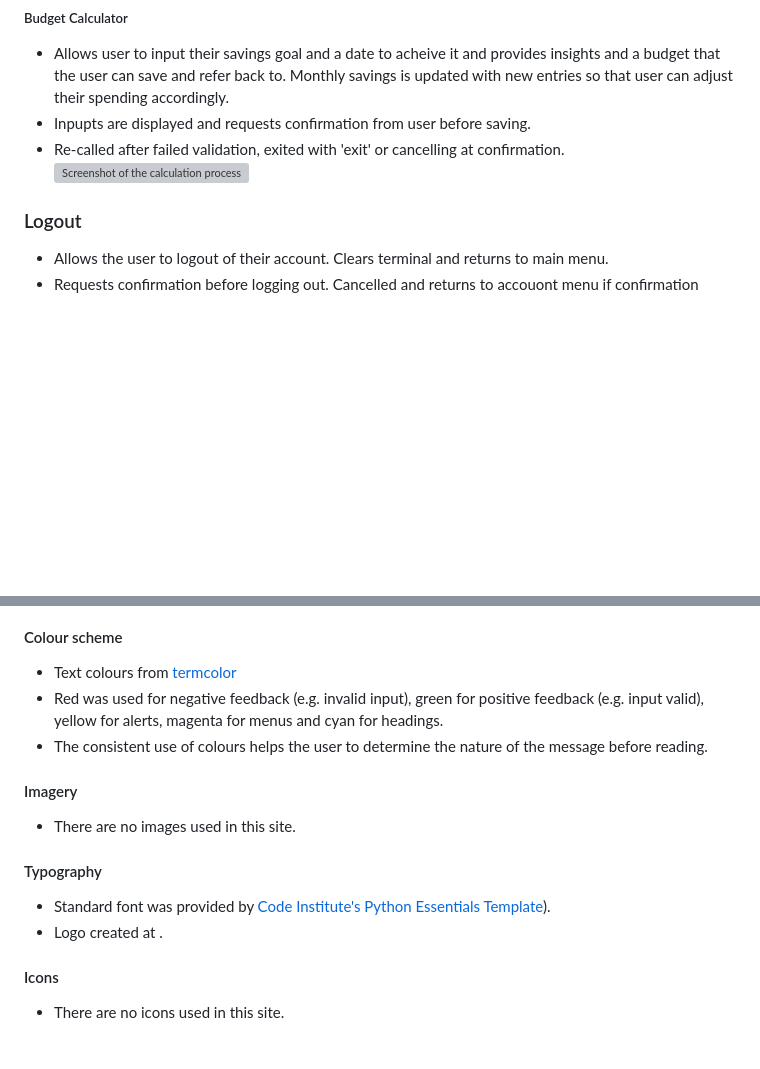
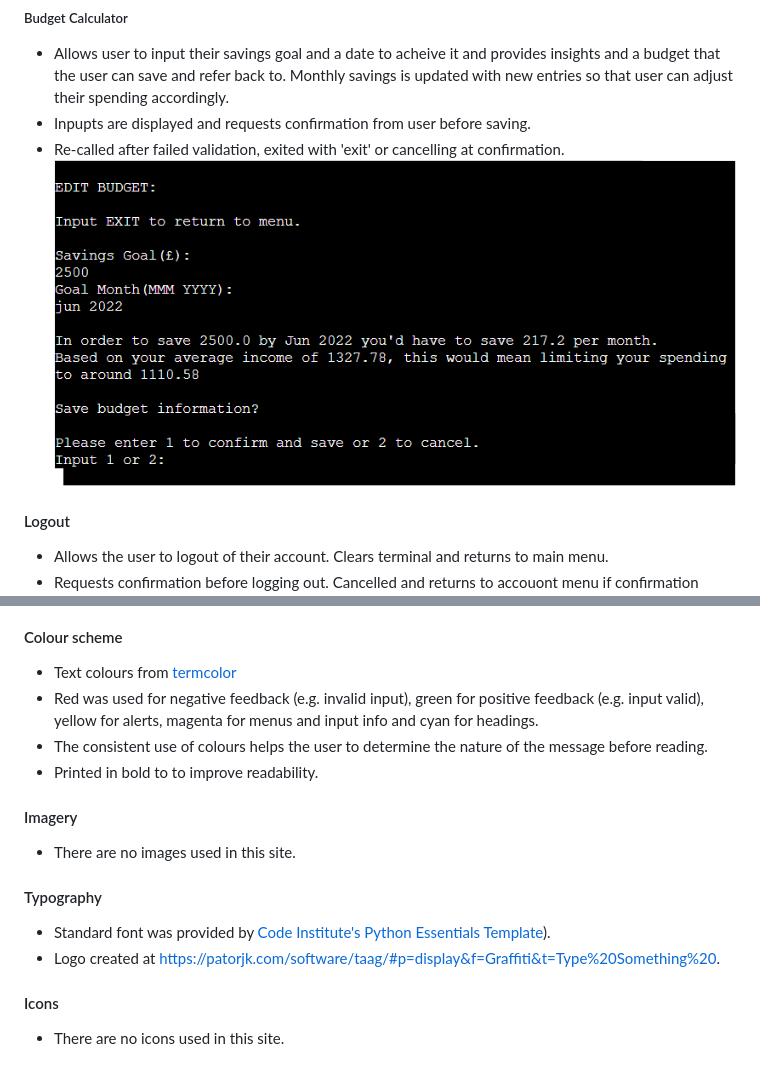
Before and after one commit to BeckySkel/python-project-3, a Markdown page: README.md, 2 parts joined by grey strips. Rendered like a GitHub page; blank space fills up the shorter version; grey boxes are pictures that could not be loaded.

```diff
--- a/README.md
+++ b/README.md
@@ -150,9 +157,9 @@
 - Allows user to input their savings goal and a date to acheive it and provides insights and a budget that the user can save and refer back to. Monthly savings is updated with new entries so that user can adjust their spending accordingly.
 - Inpupts are displayed and requests confirmation from user before saving.
 - Re-called after failed validation, exited with 'exit' or cancelling at confirmation.
-![Screenshot of the calculation process](/assets/images/budget.png)
+![Screenshot of the calculation process](/assets/images/edit-budget.png)
 
-### Logout
+#### Logout
 - Allows the user to logout of their account. Clears terminal and returns to main menu.
 - Requests confirmation before logging out. Cancelled and returns to accouont menu if confirmation denied.
 ![Screenshot of logout display](/assets/images/logout.png)
@@ -182,15 +199,16 @@
 
 #### Colour scheme
 - Text colours from [termcolor](https://pypi.org/project/termcolor/)
-- Red was used for negative feedback (e.g. invalid input), green for positive feedback (e.g. input valid), yellow for alerts, magenta for menus and cyan for headings.
+- Red was used for negative feedback (e.g. invalid input), green for positive feedback (e.g. input valid), yellow for alerts, magenta for menus and input info and cyan for headings.
 - The consistent use of colours helps the user to determine the nature of the message before reading.
+- Printed in bold to to improve readability.
 
 #### Imagery
 - There are no images used in this site.
 
 #### Typography
 - Standard font was provided by [Code Institute's Python Essentials Template](https://github.com/Code-Institute-Org/python-essentials-template)).
-- Logo created at [](https://patorjk.com/software/taag/#p=display&f=Graffiti&t=Type%20Something%20).
+- Logo created at [https://patorjk.com/software/taag/#p=display&f=Graffiti&t=Type%20Something%20]().
 
 #### Icons
 - There are no icons used in this site.
```
Also changed, not shown: other parts of README.md (+34 -17 lines), assets/documents/TESTING.md (+20 -50 lines), assets/images/constants-result.png (added), assets/images/utils-result.png (added), assets/images/validations-result.png (added), 2 other files.
